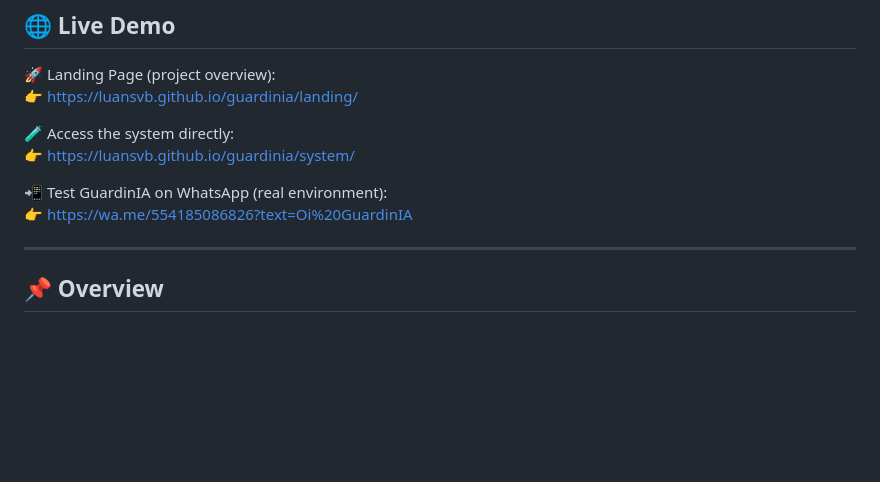
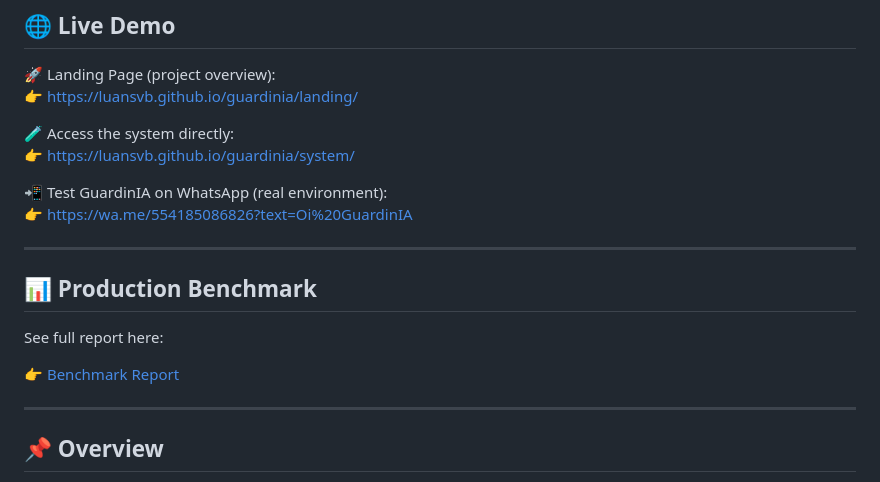
Before and after one commit to luansvb/guardinia, a Markdown page: README.md, the part around the change. Drawn GitHub-style; blank space fills up the shorter version.

Commit message:
docs: update README with production benchmark results

```diff
--- a/README.md
+++ b/README.md
@@ -26,6 +26,14 @@
 
 📲 Test GuardinIA on WhatsApp (real environment):
 👉 https://wa.me/554185086826?text=Oi%20GuardinIA
+
+---
+
+## 📊 Production Benchmark
+
+See full report here:
+
+👉 [Benchmark Report](benchmark/BENCHMARK_REPORT.md)
 
 ---
 
```
